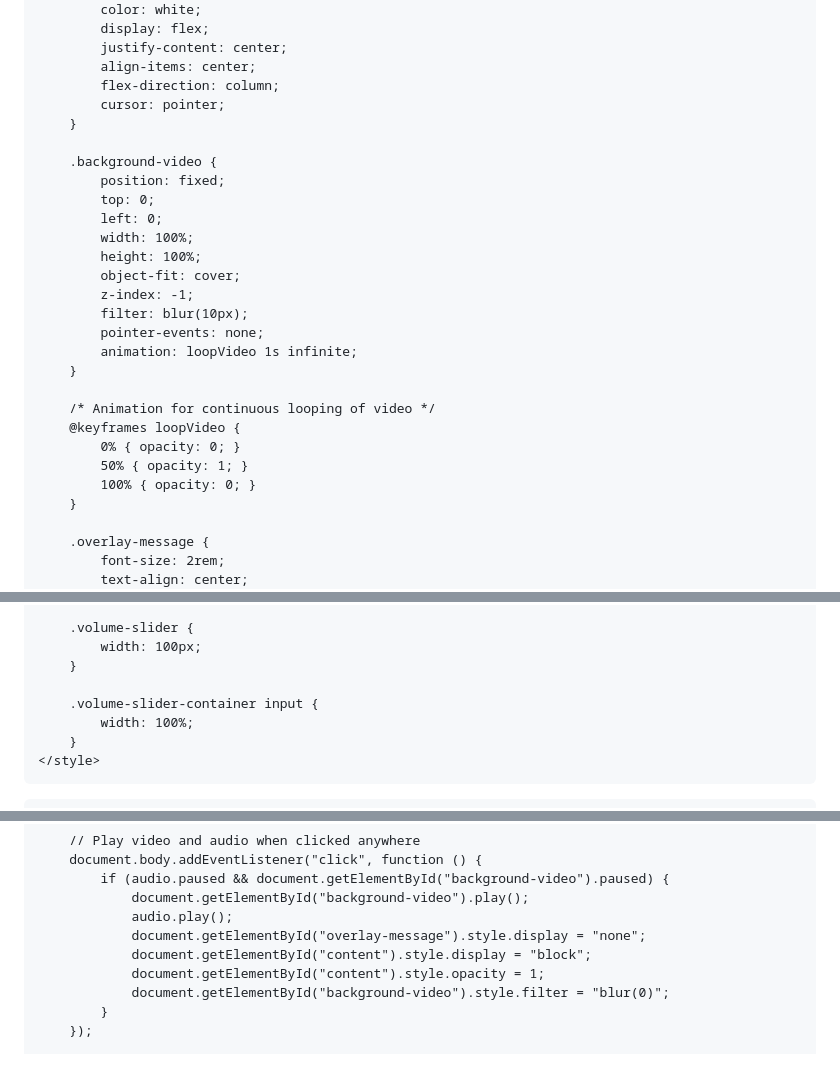
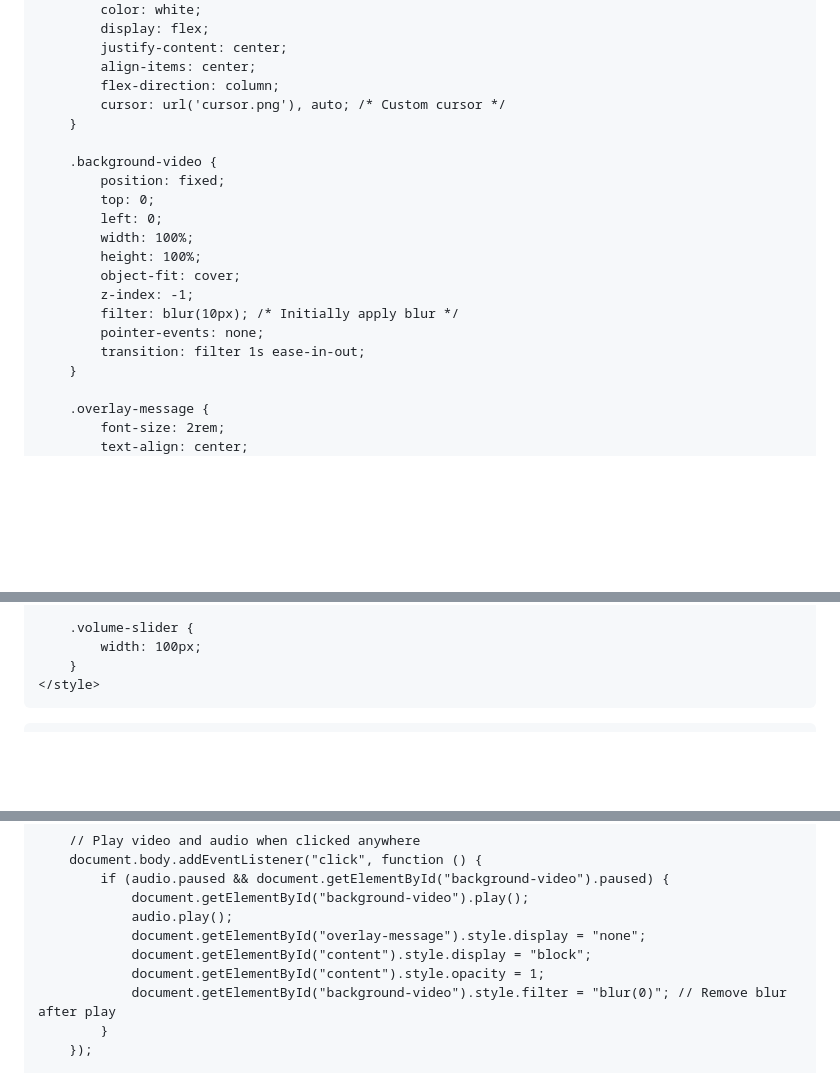
Before and after one commit to 7eol/7eol.github.io, a Markdown page: README.md, 3 parts joined by grey strips. Rendered like a GitHub page; blank space fills up the shorter version.

```diff
--- a/README.md
+++ b/README.md
@@ -29,7 +29,7 @@
             justify-content: center;
             align-items: center;
             flex-direction: column;
-            cursor: pointer;
+            cursor: url('cursor.png'), auto; /* Custom cursor */
         }
 
         .background-video {
@@ -40,16 +40,9 @@
             height: 100%;
             object-fit: cover;
             z-index: -1;
-            filter: blur(10px);
+            filter: blur(10px); /* Initially apply blur */
             pointer-events: none;
-            animation: loopVideo 1s infinite;
-        }
-
-        /* Animation for continuous looping of video */
-        @keyframes loopVideo {
-            0% { opacity: 0; }
-            50% { opacity: 1; }
-            100% { opacity: 0; }
+            transition: filter 1s ease-in-out;
         }
 
         .overlay-message {
@@ -132,10 +125,6 @@
         .volume-slider {
             width: 100px;
         }
-
-        .volume-slider-container input {
-            width: 100%;
-        }
     </style>
 </head>
 <body>
@@ -199,7 +188,7 @@
                 document.getElementById("overlay-message").style.display = "none";
                 document.getElementById("content").style.display = "block";
                 document.getElementById("content").style.opacity = 1;
-                document.getElementById("background-video").style.filter = "blur(0)";
+                document.getElementById("background-video").style.filter = "blur(0)"; // Remove blur after play
             }
         });
 
```
